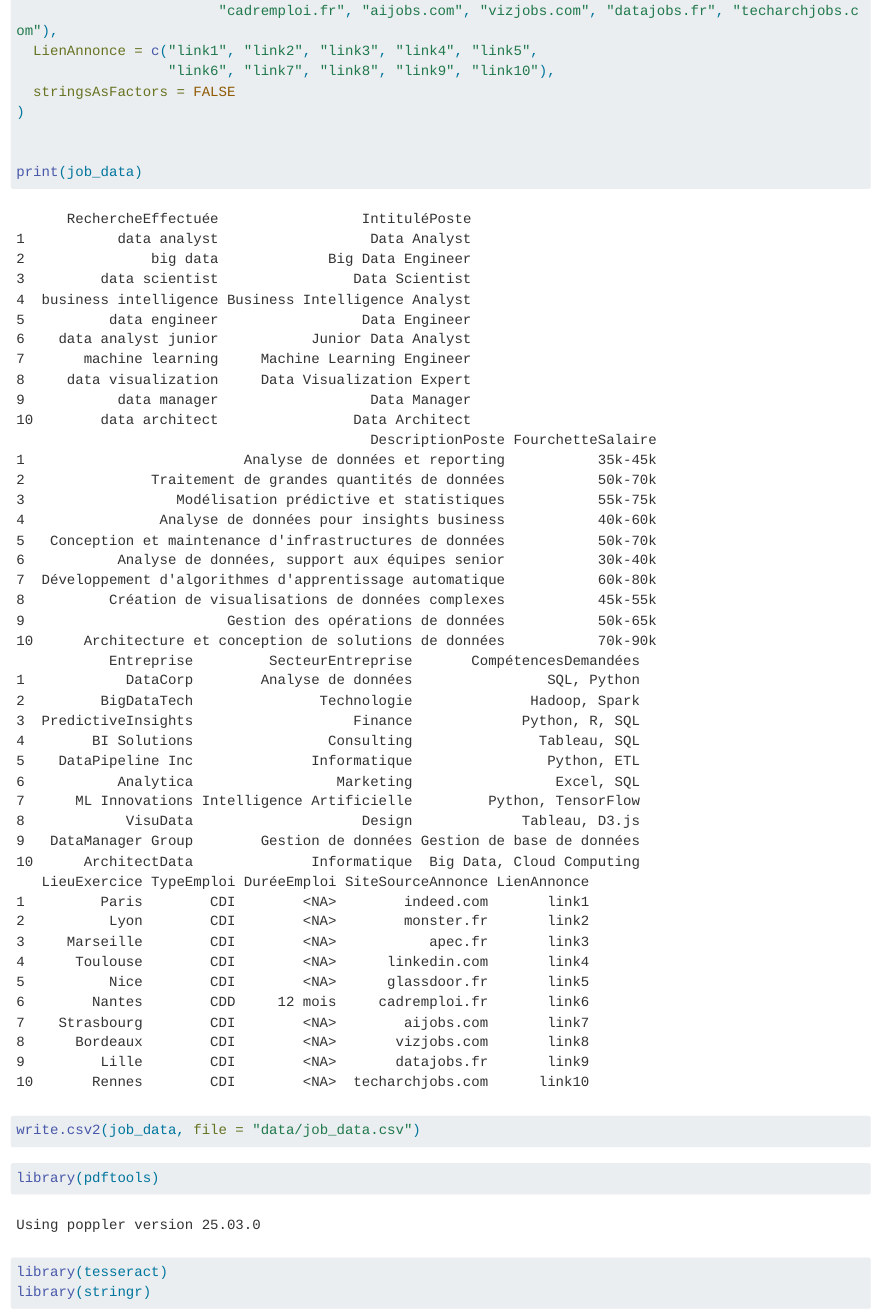
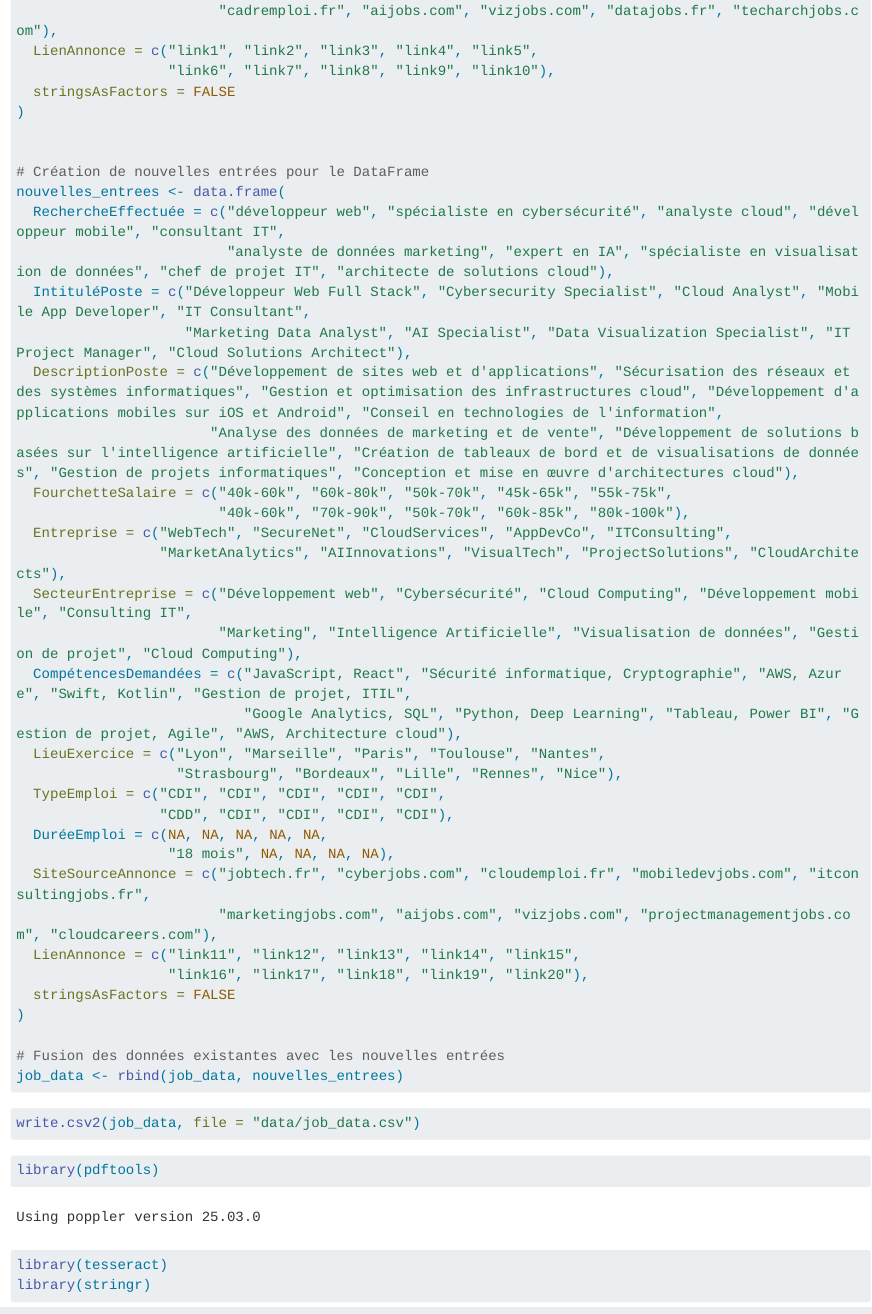
Before and after one commit to YoannPull/Shiny-Project, a Quarto document (main.qmd): the page in a window 1100 px wide, from 1170 px down. Rendered offline with R 4.5, knitr and Pandoc in place of Quarto, with nearby package versions; some code elsewhere in the file could not run offline; long lines of code are wrapped.

````diff
--- a/data/job_data.csv
+++ b/data/job_data.csv
@@ -9,3 +9,13 @@
 "8";"data visualization";"Data Visualization Expert";"Création de visualisations de données complexes";"45k-55k";"VisuData";"Design";"Tableau, D3.js";"Bordeaux";"CDI";NA;"vizjobs.com";"link8"
 "9";"data manager";"Data Manager";"Gestion des opérations de données";"50k-65k";"DataManager Group";"Gestion de données";"Gestion de base de données";"Lille";"CDI";NA;"datajobs.fr";"link9"
 "10";"data architect";"Data Architect";"Architecture et conception de solutions de données";"70k-90k";"ArchitectData";"Informatique";"Big Data, Cloud Computing";"Rennes";"CDI";NA;"techarchjobs.com";"link10"
+"11";"développeur web";"Développeur Web Full Stack";"Développement de sites web et d'applications";"40k-60k";"WebTech";"Développement web";"JavaScript, React";"Lyon";"CDI";NA;"jobtech.fr";"link11"
+"12";"spécialiste en cybersécurité";"Cybersecurity Specialist";"Sécurisation des réseaux et des systèmes informatiques";"60k-80k";"SecureNet";"Cybersécurité";"Sécurité informatique, Cryptographie";"Marseille";"CDI";NA;"cyberjobs.com";"link12"
+"13";"analyste cloud";"Cloud Analyst";"Gestion et optimisation des infrastructures cloud";"50k-70k";"CloudServices";"Cloud Computing";"AWS, Azure";"Paris";"CDI";NA;"cloudemploi.fr";"link13"
+"14";"développeur mobile";"Mobile App Developer";"Développement d'applications mobiles sur iOS et Android";"45k-65k";"AppDevCo";"Développement mobile";"Swift, Kotlin";"Toulouse";"CDI";NA;"mobiledevjobs.com";"link14"
+"15";"consultant IT";"IT Consultant";"Conseil en technologies de l'information";"55k-75k";"ITConsulting";"Consulting IT";"Gestion de projet, ITIL";"Nantes";"CDI";NA;"itconsultingjobs.fr";"link15"
+"16";"analyste de données marketing";"Marketing Data Analyst";"Analyse des données de marketing et de vente";"40k-60k";"MarketAnalytics";"Marketing";"Google Analytics, SQL";"Strasbourg";"CDD";"18 mois";"marketingjobs.com";"link16"
+"17";"expert en IA";"AI Specialist";"Développement de solutions basées sur l'intelligence artificielle";"70k-90k";"AIInnovations";"Intelligence Artificielle";"Python, Deep Learning";"Bordeaux";"CDI";NA;"aijobs.com";"link17"
+"18";"spécialiste en visualisation de données";"Data Visualization Specialist";"Création de tableaux de bord et de visualisations de données";"50k-70k";"VisualTech";"Visualisation de données";"Tableau, Power BI";"Lille";"CDI";NA;"vizjobs.com";"link18"
+"19";"chef de projet IT";"IT Project Manager";"Gestion de projets informatiques";"60k-85k";"ProjectSolutions";"Gestion de projet";"Gestion de projet, Agile";"Rennes";"CDI";NA;"projectmanagementjobs.com";"link19"
+"20";"architecte de solutions cloud";"Cloud Solutions Architect";"Conception et mise en œuvre d'architectures cloud";"80k-100k";"CloudArchitects";"Cloud Computing";"AWS, Architecture cloud";"Nice";"CDI";NA;"cloudcareers.com";"link20"
--- a/main.qmd
+++ b/main.qmd
@@ -47,7 +47,37 @@
 )
 
 
-print(job_data)
+# Création de nouvelles entrées pour le DataFrame
+nouvelles_entrees <- data.frame(
+  RechercheEffectuée = c("développeur web", "spécialiste en cybersécurité", "analyste cloud", "développeur mobile", "consultant IT",
+                         "analyste de données marketing", "expert en IA", "spécialiste en visualisation de données", "chef de projet IT", "architecte de solutions cloud"),
+  IntituléPoste = c("Développeur Web Full Stack", "Cybersecurity Specialist", "Cloud Analyst", "Mobile App Developer", "IT Consultant",
+                    "Marketing Data Analyst", "AI Specialist", "Data Visualization Specialist", "IT Project Manager", "Cloud Solutions Architect"),
+  DescriptionPoste = c("Développement de sites web et d'applications", "Sécurisation des réseaux et des systèmes informatiques", "Gestion et optimisation des infrastructures cloud", "Développement d'applications mobiles sur iOS et Android", "Conseil en technologies de l'information",
+                       "Analyse des données de marketing et de vente", "Développement de solutions basées sur l'intelligence artificielle", "Création de tableaux de bord et de visualisations de données", "Gestion de projets informatiques", "Conception et mise en œuvre d'architectures cloud"),
+  FourchetteSalaire = c("40k-60k", "60k-80k", "50k-70k", "45k-65k", "55k-75k",
+                        "40k-60k", "70k-90k", "50k-70k", "60k-85k", "80k-100k"),
+  Entreprise = c("WebTech", "SecureNet", "CloudServices", "AppDevCo", "ITConsulting",
+                 "MarketAnalytics", "AIInnovations", "VisualTech", "ProjectSolutions", "CloudArchitects"),
+  SecteurEntreprise = c("Développement web", "Cybersécurité", "Cloud Computing", "Développement mobile", "Consulting IT",
+                        "Marketing", "Intelligence Artificielle", "Visualisation de données", "Gestion de projet", "Cloud Computing"),
+  CompétencesDemandées = c("JavaScript, React", "Sécurité informatique, Cryptographie", "AWS, Azure", "Swift, Kotlin", "Gestion de projet, ITIL",
+                           "Google Analytics, SQL", "Python, Deep Learning", "Tableau, Power BI", "Gestion de projet, Agile", "AWS, Architecture cloud"),
+  LieuExercice = c("Lyon", "Marseille", "Paris", "Toulouse", "Nantes",
+                   "Strasbourg", "Bordeaux", "Lille", "Rennes", "Nice"),
+  TypeEmploi = c("CDI", "CDI", "CDI", "CDI", "CDI",
+                 "CDD", "CDI", "CDI", "CDI", "CDI"),
+  DuréeEmploi = c(NA, NA, NA, NA, NA,
+                  "18 mois", NA, NA, NA, NA),
+  SiteSourceAnnonce = c("jobtech.fr", "cyberjobs.com", "cloudemploi.fr", "mobiledevjobs.com", "itconsultingjobs.fr",
+                        "marketingjobs.com", "aijobs.com", "vizjobs.com", "projectmanagementjobs.com", "cloudcareers.com"),
+  LienAnnonce = c("link11", "link12", "link13", "link14", "link15",
+                  "link16", "link17", "link18", "link19", "link20"),
+  stringsAsFactors = FALSE
+)
+
+# Fusion des données existantes avec les nouvelles entrées
+job_data <- rbind(job_data, nouvelles_entrees)
 
 ```
 
````
Also changed, not shown: Datravail/server.R (+24 -5 lines), Datravail/ui.R (+10 -5 lines).
